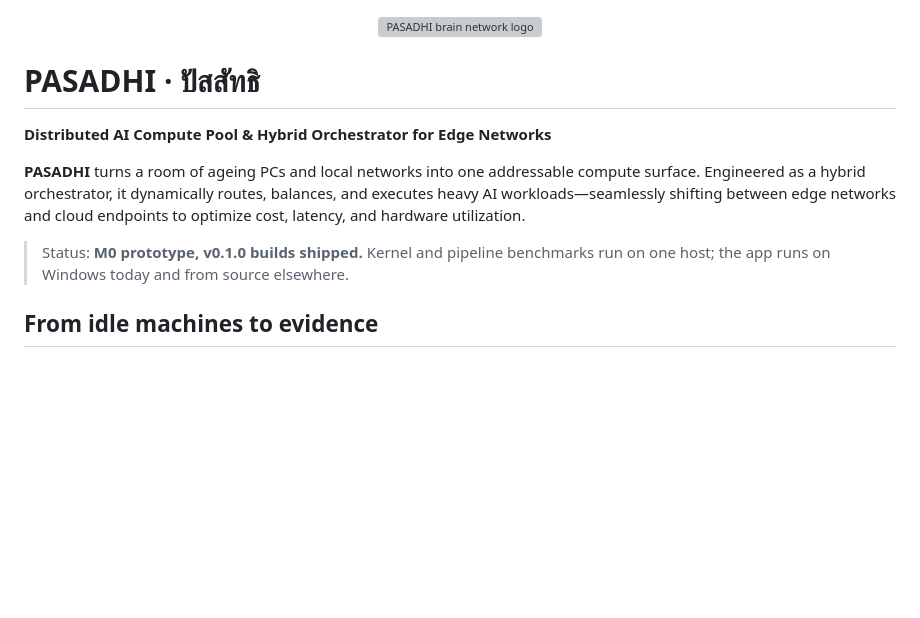
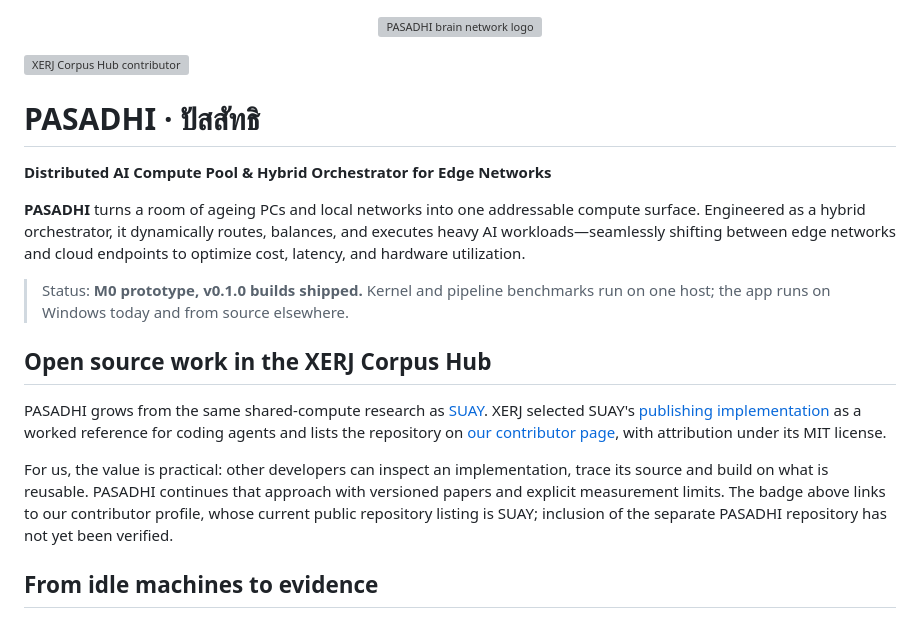
Before and after one commit to camponggogo/pasadhi, a Markdown page: README.md, the part around the change. Rendered like a GitHub page; blank space fills up the shorter version; grey boxes are pictures that could not be loaded.

Commit message:
docs: add official XERJ contributor badge and SUAY reference story

```diff
--- a/README.md
+++ b/README.md
@@ -1,4 +1,6 @@
 <p align="center"><img src="brand/logo-light-transparent.png" alt="PASADHI brain network logo" width="280"></p>
+
+[![XERJ Corpus Hub contributor](https://hub.xerj.org/contributors/camponggogo/badge.svg)](https://hub.xerj.org/contributors/camponggogo)
 
 # PASADHI · ปัสสัทธิ
 
@@ -7,6 +9,21 @@
 **PASADHI** turns a room of ageing PCs and local networks into one addressable compute surface. Engineered as a hybrid orchestrator, it dynamically routes, balances, and executes heavy AI workloads—seamlessly shifting between edge networks and cloud endpoints to optimize cost, latency, and hardware utilization.
 
 > Status: **M0 prototype, v0.1.0 builds shipped.** Kernel and pipeline benchmarks run on one host; the app runs on Windows today and from source elsewhere.
+
+## Open source work in the XERJ Corpus Hub
+
+PASADHI grows from the same shared-compute research as
+[SUAY](https://github.com/camponggogo/suay). XERJ selected SUAY's
+[publishing implementation](https://github.com/camponggogo/suay/commit/c7f97c6e8258d80634e564f79ed2e0c73846966f)
+as a worked reference for coding agents and lists the repository on
+[our contributor page](https://hub.xerj.org/contributors/camponggogo), with attribution
+under its MIT license.
+
+For us, the value is practical: other developers can inspect an implementation,
+trace its source and build on what is reusable. PASADHI continues that approach
+with versioned papers and explicit measurement limits. The badge above links to
+our contributor profile, whose current public repository listing is SUAY; inclusion
+of the separate PASADHI repository has not yet been verified.
 
 ## From idle machines to evidence
 
```
